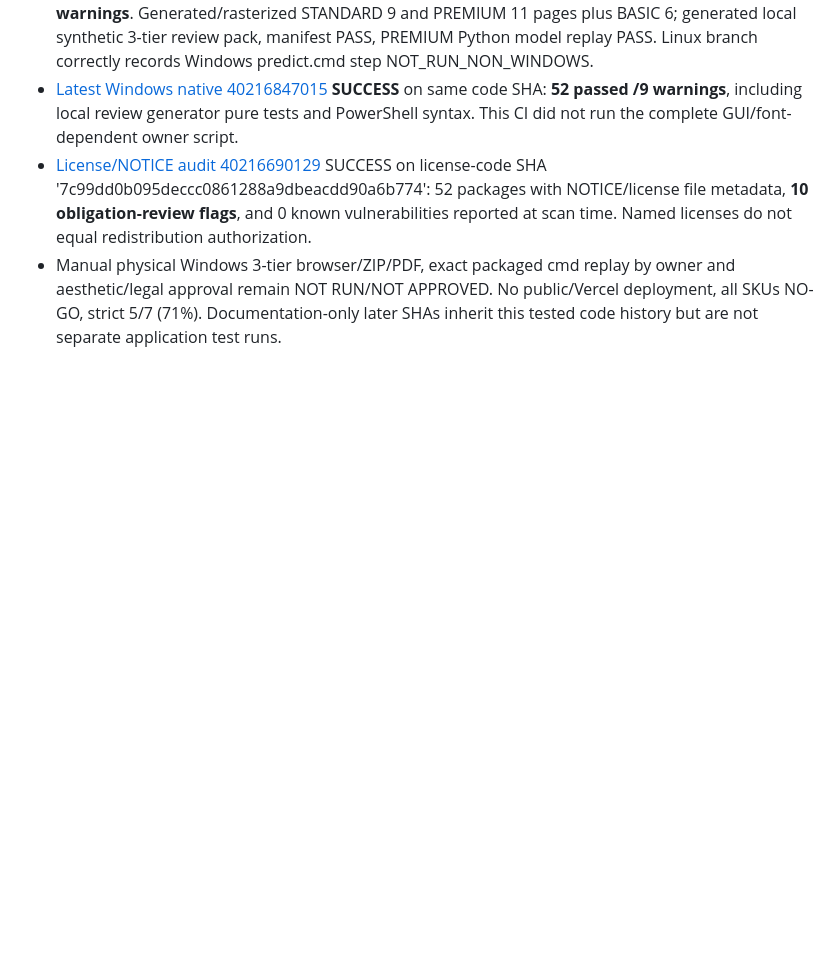
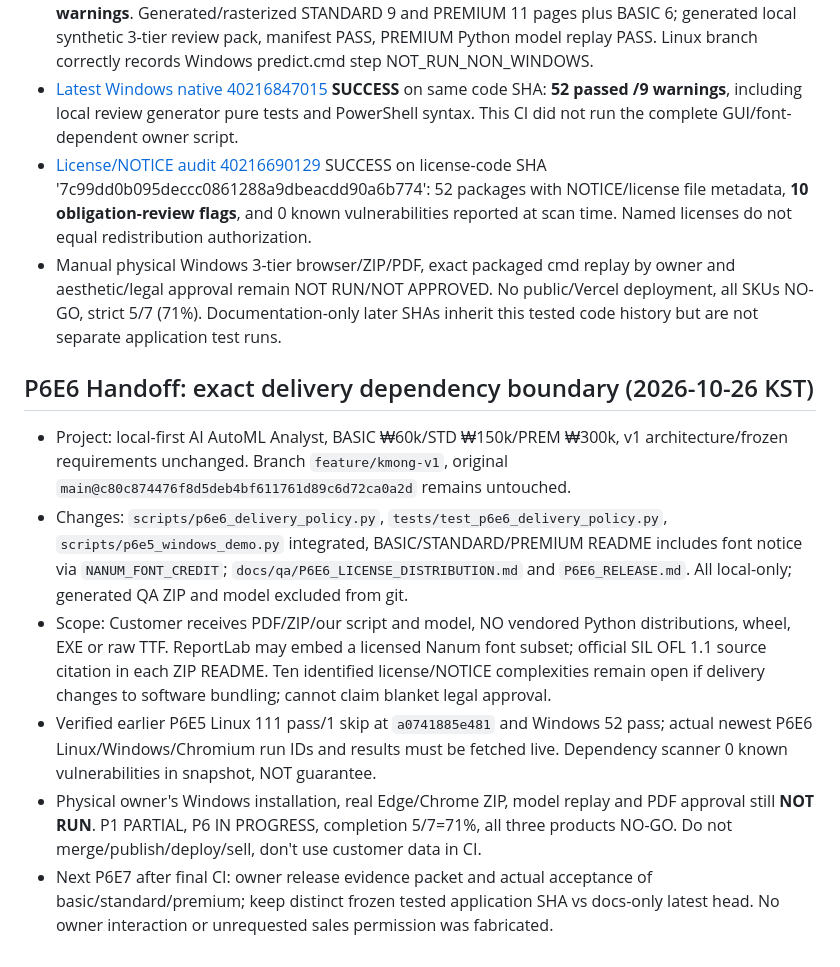
Before and after one commit to hibi89/AI_AutoML_Analyst, a Markdown page: HANDOFF.md, the part around the change. Rendered like a GitHub page; blank space fills up the shorter version.

Commit message:
docs: record verified P6E6 delivery license boundary and next physical Windows gate

```diff
--- a/HANDOFF.md
+++ b/HANDOFF.md
@@ -129,3 +129,12 @@ Latest UI-inclusive verification: [GitHub Actions 40207617902](https://github.co
 - [Latest Windows native 40216847015](https://github.com/hibi89/AI_AutoML_Analyst/actions/runs/40216847015) **SUCCESS** on same code SHA: **52 passed /9 warnings**, including local review generator pure tests and PowerShell syntax. This CI did not run the complete GUI/font-dependent owner script.
 - [License/NOTICE audit 40216690129](https://github.com/hibi89/AI_AutoML_Analyst/actions/runs/40216690129) SUCCESS on license-code SHA '7c99dd0b095deccc0861288a9dbeacdd90a6b774': 52 packages with NOTICE/license file metadata, **10 obligation-review flags**, and 0 known vulnerabilities reported at scan time. Named licenses do not equal redistribution authorization.
 - Manual physical Windows 3-tier browser/ZIP/PDF, exact packaged cmd replay by owner and aesthetic/legal approval remain NOT RUN/NOT APPROVED. No public/Vercel deployment, all SKUs NO-GO, strict 5/7 (71%). Documentation-only later SHAs inherit this tested code history but are not separate application test runs.
+
+
+## P6E6 Handoff: exact delivery dependency boundary (2026-10-26 KST)
+- Project: local-first AI AutoML Analyst, BASIC ₩60k/STD ₩150k/PREM ₩300k, v1 architecture/frozen requirements unchanged. Branch `feature/kmong-v1`, original `main@c80c874476f8d5deb4bf611761d89c6d72ca0a2d` remains untouched.
+- Changes: `scripts/p6e6_delivery_policy.py`, `tests/test_p6e6_delivery_policy.py`, `scripts/p6e5_windows_demo.py` integrated, BASIC/STANDARD/PREMIUM README includes font notice via `NANUM_FONT_CREDIT`; `docs/qa/P6E6_LICENSE_DISTRIBUTION.md` and `P6E6_RELEASE.md`. All local-only; generated QA ZIP and model excluded from git.
+- Scope: Customer receives PDF/ZIP/our script and model, NO vendored Python distributions, wheel, EXE or raw TTF. ReportLab may embed a licensed Nanum font subset; official SIL OFL 1.1 source citation in each ZIP README. Ten identified license/NOTICE complexities remain open if delivery changes to software bundling; cannot claim blanket legal approval.
+- Verified earlier P6E5 Linux 111 pass/1 skip at `a0741885e481` and Windows 52 pass; actual newest P6E6 Linux/Windows/Chromium run IDs and results must be fetched live. Dependency scanner 0 known vulnerabilities in snapshot, NOT guarantee.
+- Physical owner's Windows installation, real Edge/Chrome ZIP, model replay and PDF approval still **NOT RUN**. P1 PARTIAL, P6 IN PROGRESS, completion 5/7=71%, all three products NO-GO. Do not merge/publish/deploy/sell, don't use customer data in CI.
+- Next P6E7 after final CI: owner release evidence packet and actual acceptance of basic/standard/premium; keep distinct frozen tested application SHA vs docs-only latest head. No owner interaction or unrequested sales permission was fabricated.
```
